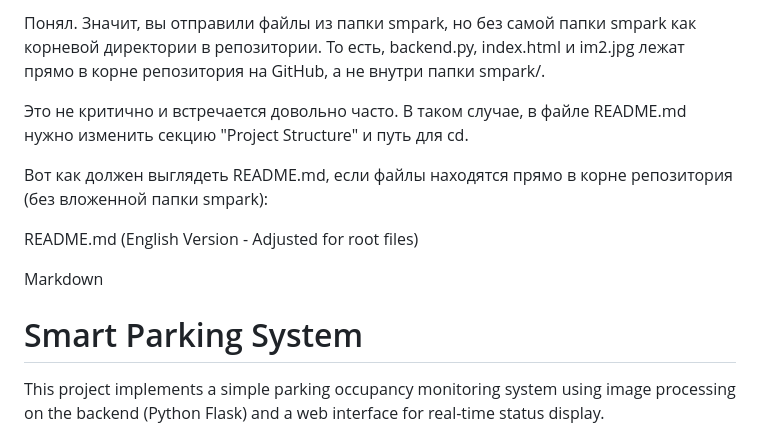
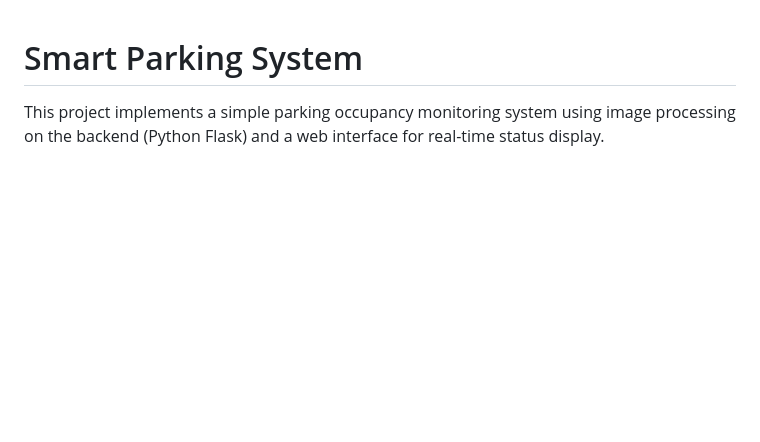
Before and after one commit to Codersfeiwfo/mvp_smartpraking, a Markdown page: README.md, the part around the change. Drawn GitHub-style; blank space fills up the shorter version.

```diff
--- a/README.md
+++ b/README.md
@@ -1,13 +1,3 @@
-Понял. Значит, вы отправили файлы из папки smpark, но без самой папки smpark как корневой директории в репозитории. То есть, backend.py, index.html и im2.jpg лежат прямо в корне репозитория на GitHub, а не внутри папки smpark/.
-
-Это не критично и встречается довольно часто. В таком случае, в файле README.md нужно изменить секцию "Project Structure" и путь для cd.
-
-Вот как должен выглядеть README.md, если файлы находятся прямо в корне репозитория (без вложенной папки smpark):
-
-README.md (English Version - Adjusted for root files)
-
-Markdown
-
 # Smart Parking System
 
 This project implements a simple parking occupancy monitoring system using image processing on the backend (Python Flask) and a web interface for real-time status display.
```
